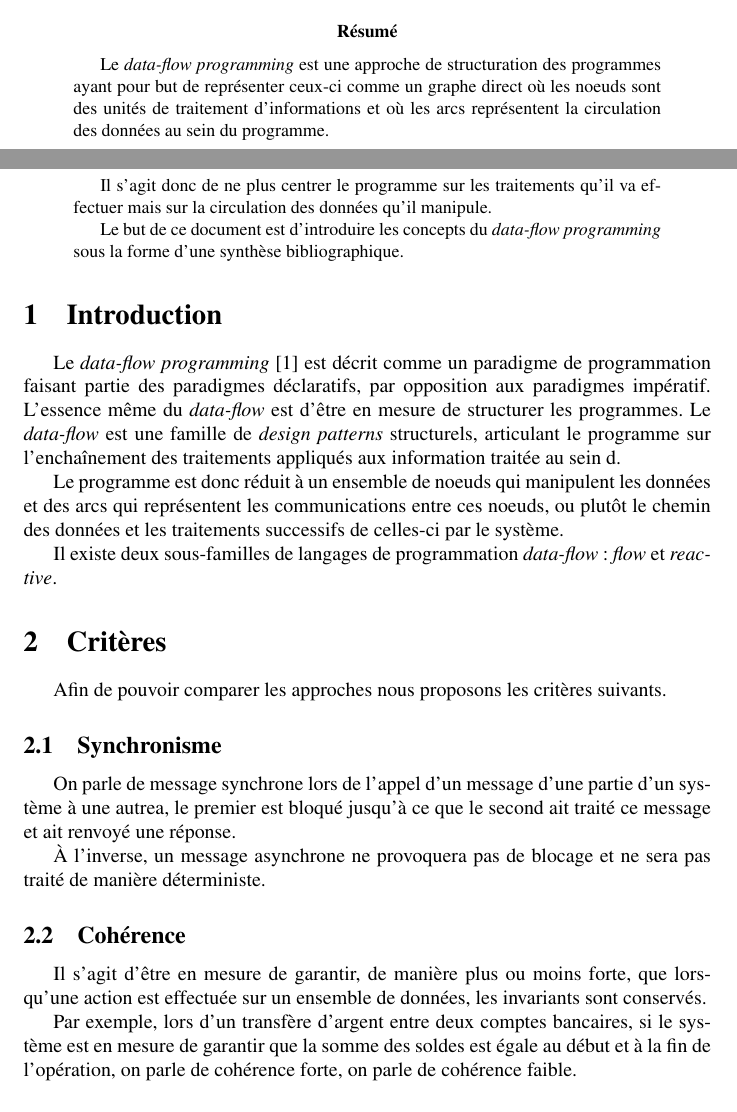
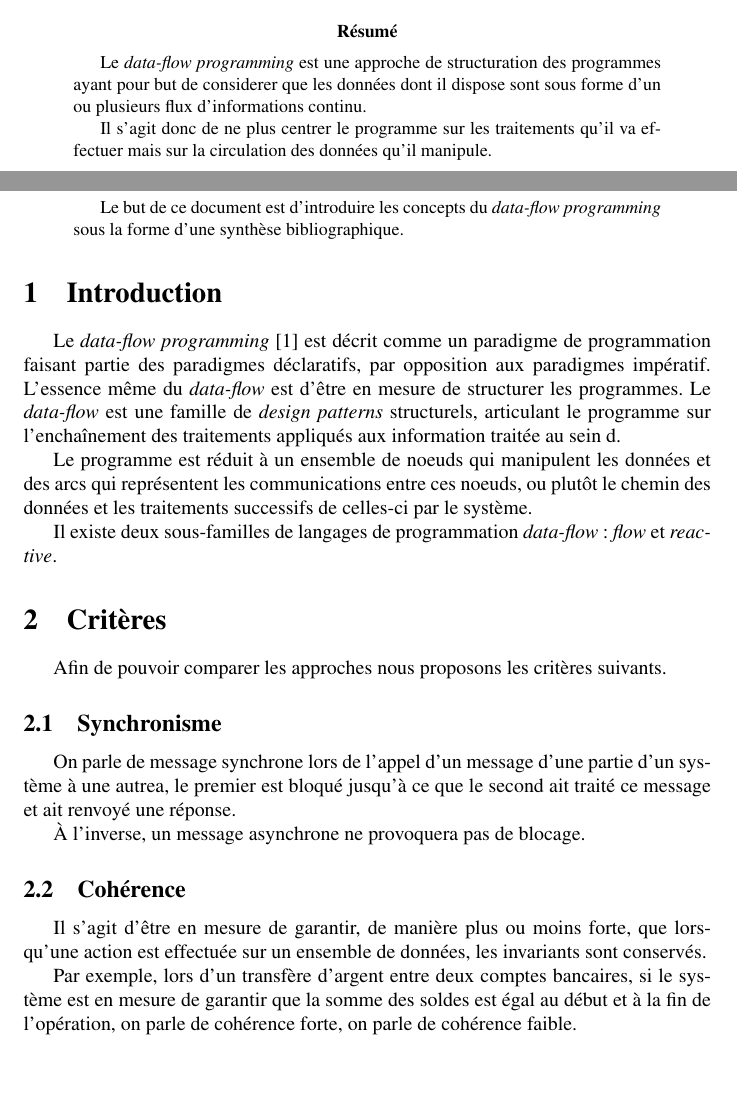
Before and after one commit to blackheaven/master, a LaTeX paper (resume/_r.tex): two parts of pages 1 and 2 of 7, joined at a grey line, cut so that both start at the same text, the shorter picture padded with empty space. Compiled offline with pdfLaTeX.

Commit message:
Correction day 2 - 2

```diff
--- a/resume/_r.tex
+++ b/resume/_r.tex
@@ -16,9 +16,8 @@
 % \section{Abstract}\label{abstract}
 \begin{abstract}
 Le \emph{data-flow programming} est une approche de structuration des programmes
-ayant pour but de représenter ceux-ci comme un graphe direct où les noeuds sont
-des unités de traitement d'informations et où les arcs représentent la circulation
-des données au sein du programme.
+ayant pour but de considerer que les données dont il dispose sont sous forme
+d'un ou plusieurs flux d'informations continu.
 
 Il s'agit donc de ne plus centrer le programme sur les traitements qu'il va
 effectuer mais sur la circulation des données qu'il manipule.
@@ -38,7 +37,7 @@ Le \emph{data-flow} est une famille de \emph{design patterns} structurels,
 articulant le programme sur l'enchaînement des
 traitements appliqués aux information traitée au sein d.
 
-Le programme est donc réduit à un ensemble de noeuds qui
+Le programme est réduit à un ensemble de noeuds qui
 manipulent les données et des arcs qui représentent les
 communications entre ces noeuds, ou plutôt le chemin des
 données et les traitements successifs de celles-ci par le système.
@@ -55,15 +54,14 @@ On parle de message synchrone lors de l'appel d'un message d'une partie d'un sys
 à une autrea,  le premier est bloqué jusqu'à ce que le second ait traité ce message
 et ait renvoyé une réponse.
 
-À l'inverse, un message asynchrone ne provoquera pas de blocage et ne sera pas
-traité de manière déterministe.
+À l'inverse, un message asynchrone ne provoquera pas de blocage.
 
 \subsection{Cohérence}
 Il s'agit d'être en mesure de garantir, de manière plus ou moins forte, que lorsqu'une
 action est effectuée sur un ensemble de données, les invariants sont conservés.
 
 Par exemple, lors d'un transfère d'argent entre deux comptes bancaires, si le système
-est en mesure de garantir que la somme des soldes est égale au début et à la fin
+est en mesure de garantir que la somme des soldes est égal au début et à la fin
 de l'opération, on parle de cohérence forte, on parle de cohérence faible.
 
 \subsection{Distribution}
```
Also changed, not shown: resume/_r.tex (6 more changed lines).
